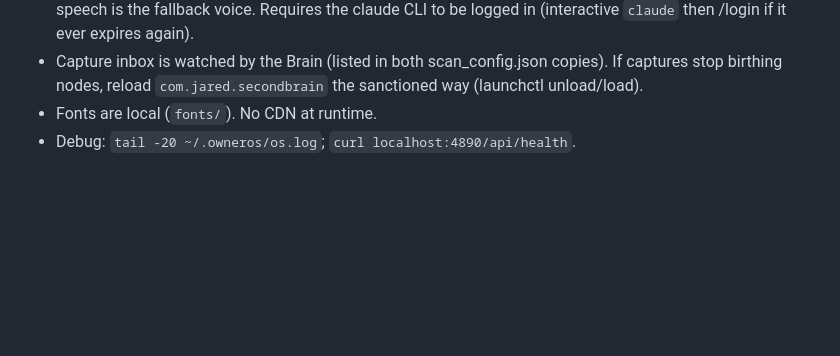
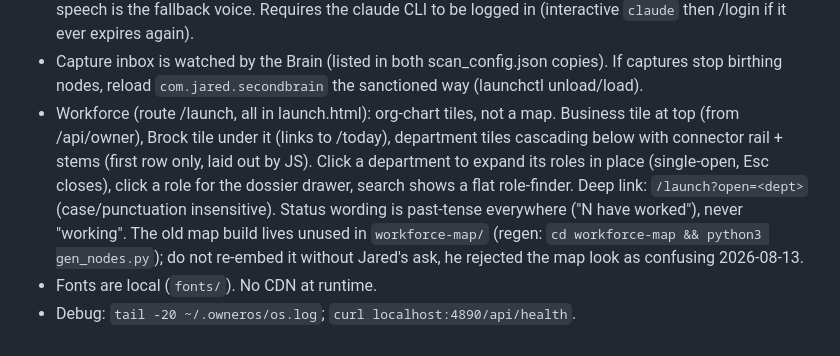
Before and after one commit to jaredcroxton/owneros, a Markdown page: claude.md, the part around the change. GitHub-like rendering; blank space fills up the shorter version.

Commit message:
Constitution: Workforce is org-chart tiles now, map retired to workforce-map/
Co-Authored-By: Claude Fable 5 <noreply@anthropic.com>

```diff
--- a/claude.md
+++ b/claude.md
@@ -54,5 +54,14 @@ regenerate by rerunning the build snippet in progress.md when packs change).
   to be logged in (interactive `claude` then /login if it ever expires again).
 - Capture inbox is watched by the Brain (listed in both scan_config.json copies). If captures
   stop birthing nodes, reload `com.jared.secondbrain` the sanctioned way (launchctl unload/load).
+- Workforce (route /launch, all in launch.html): org-chart tiles, not a map. Business
+  tile at top (from /api/owner), Brock tile under it (links to /today), department
+  tiles cascading below with connector rail + stems (first row only, laid out by JS).
+  Click a department to expand its roles in place (single-open, Esc closes), click a
+  role for the dossier drawer, search shows a flat role-finder. Deep link:
+  `/launch?open=<dept>` (case/punctuation insensitive). Status wording is past-tense
+  everywhere ("N have worked"), never "working". The old map build lives unused in
+  `workforce-map/` (regen: `cd workforce-map && python3 gen_nodes.py`); do not
+  re-embed it without Jared's ask, he rejected the map look as confusing 2026-08-13.
 - Fonts are local (`fonts/`). No CDN at runtime.
 - Debug: `tail -20 ~/.owneros/os.log`; `curl localhost:4890/api/health`.
```
